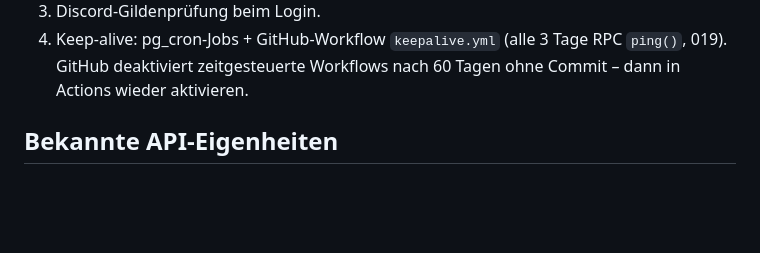
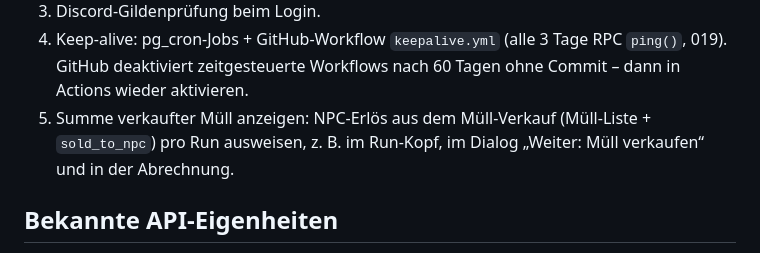
Before and after one commit to Moonmancer/arcadia-loot, a Markdown page: CLAUDE.md, the part around the change. Drawn GitHub-style; blank space fills up the shorter version.

Commit message:
CLAUDE.md: nächster Schritt "Summe verkaufter Müll"
Co-Authored-By: Claude Opus 5.5 <noreply@anthropic.com>

```diff
--- a/CLAUDE.md
+++ b/CLAUDE.md
@@ -137,6 +137,8 @@ Offen (nächste Schritte):
 3. Discord-Gildenprüfung beim Login.
 4. Keep-alive: pg_cron-Jobs + GitHub-Workflow `keepalive.yml` (alle 3 Tage RPC `ping()`, 019). GitHub
    deaktiviert zeitgesteuerte Workflows nach 60 Tagen ohne Commit – dann in Actions wieder aktivieren.
+5. Summe verkaufter Müll anzeigen: NPC-Erlös aus dem Müll-Verkauf (Müll-Liste + `sold_to_npc`) pro Run
+   ausweisen, z. B. im Run-Kopf, im Dialog „Weiter: Müll verkaufen“ und in der Abrechnung.
 
 ## Bekannte API-Eigenheiten
 
```
